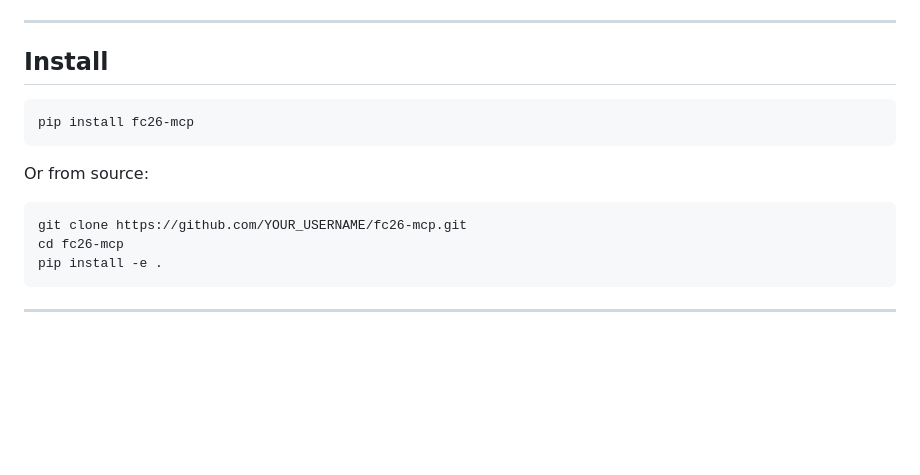
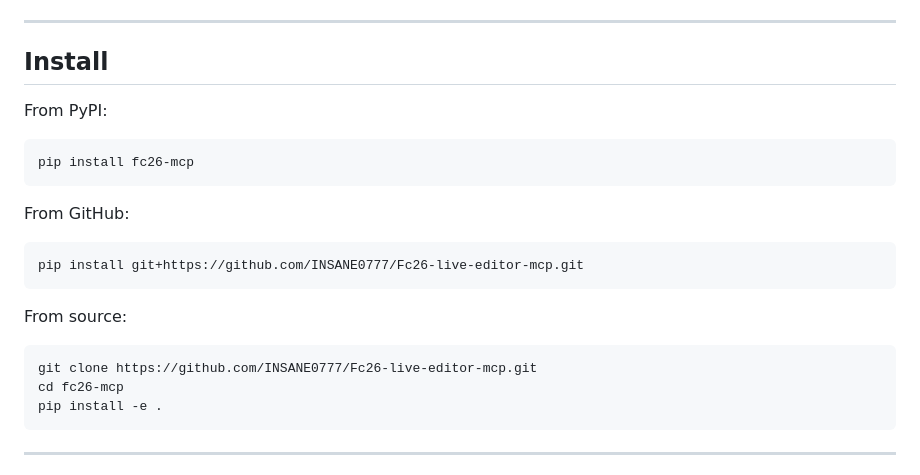
Before and after one commit to INSANE0777/Fc26-live-editor-mcp, a Markdown page: README.md, the part around the change. GitHub-like rendering; blank space fills up the shorter version.

Commit message:
docs: add GitHub install URL to README

````diff
--- a/README.md
+++ b/README.md
@@ -13,14 +13,22 @@ Two servers are included:
 
 ## Install
 
+From PyPI:
+
 ```bash
 pip install fc26-mcp
 ```
 
-Or from source:
+From GitHub:
 
 ```bash
-git clone https://github.com/YOUR_USERNAME/fc26-mcp.git
+pip install git+https://github.com/INSANE0777/Fc26-live-editor-mcp.git
+```
+
+From source:
+
+```bash
+git clone https://github.com/INSANE0777/Fc26-live-editor-mcp.git
 cd fc26-mcp
 pip install -e .
 ```
````
